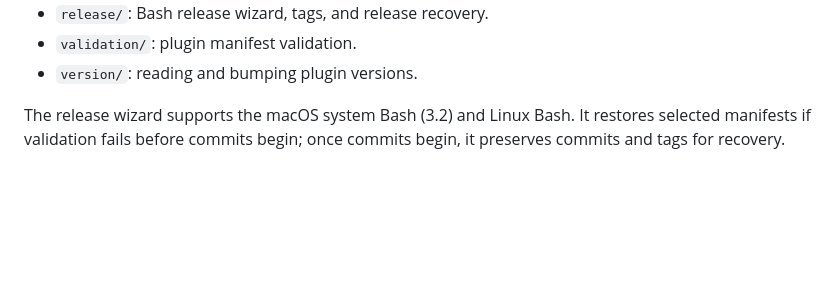
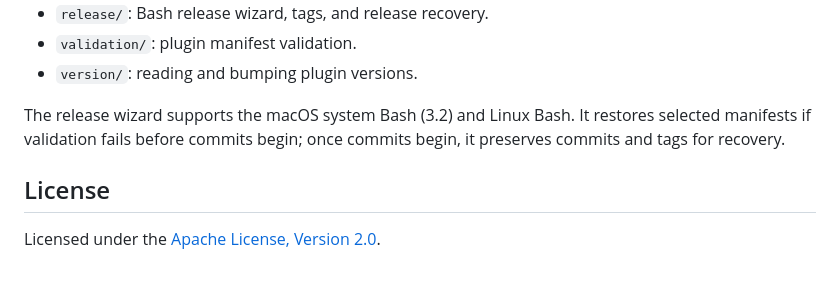
Before and after one commit to kumbuka-me/plugins, a Markdown page: README.md, the part around the change. Rendered like a GitHub page; blank space fills up the shorter version.

Commit message:
feat: add license

```diff
--- a/README.md
+++ b/README.md
@@ -94,3 +94,7 @@ Repository automation is grouped by responsibility under `scripts/`:
 - `version/`: reading and bumping plugin versions.
 
 The release wizard supports the macOS system Bash (3.2) and Linux Bash. It restores selected manifests if validation fails before commits begin; once commits begin, it preserves commits and tags for recovery.
+
+## License
+
+Licensed under the [Apache License, Version 2.0](LICENSE).
```
